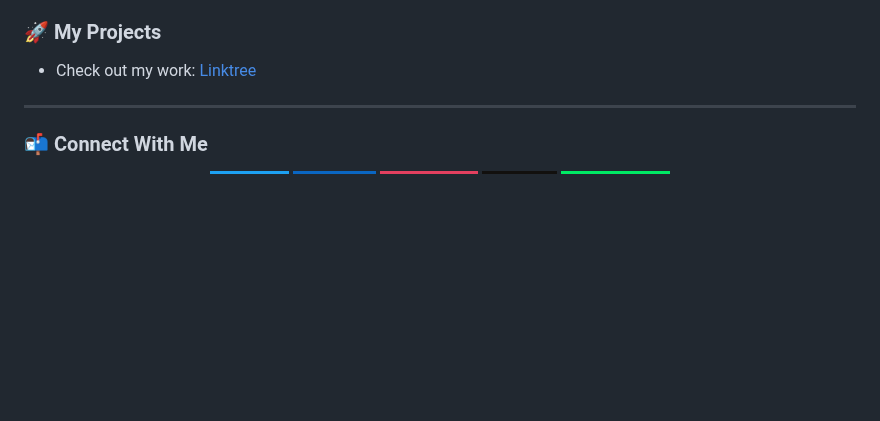
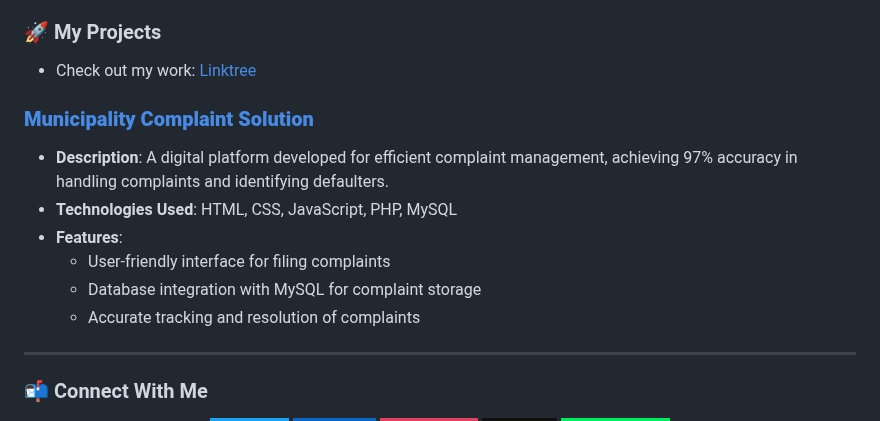
Before and after one commit to rakeshsaunr/rakeshsaunr, a Markdown page: README.md, the part around the change. GitHub-like rendering; badges without logos; blank space fills up the shorter version.

```diff
--- a/README.md
+++ b/README.md
@@ -20,7 +20,13 @@
 
 ### 🚀 My Projects
 - Check out my work: [Linktree](https://linktr.ee/rakeshsaunr)
-
+### **[Municipality Complaint Solution](https://municipalitycomplaintsolution.netlify.app/)**
+- **Description**: A digital platform developed for efficient complaint management, achieving 97% accuracy in handling complaints and identifying defaulters.
+- **Technologies Used**: HTML, CSS, JavaScript, PHP, MySQL
+- **Features**:
+  - User-friendly interface for filing complaints
+  - Database integration with MySQL for complaint storage
+  - Accurate tracking and resolution of complaints
 ---
 
 ### 📬 Connect With Me
```
